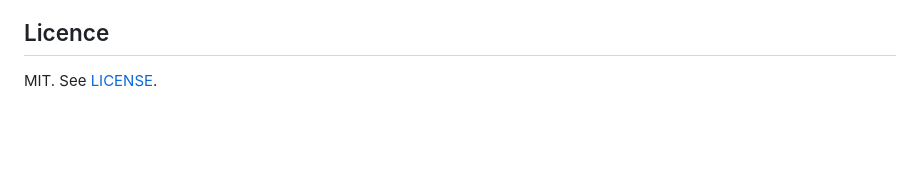
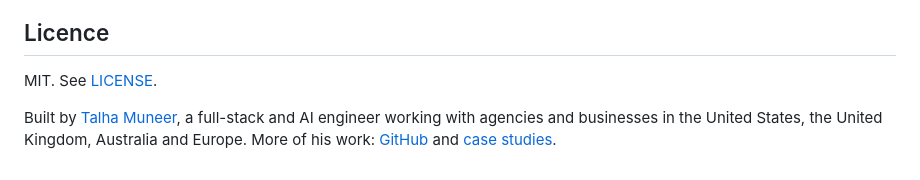
Before and after one commit to talha55/ui-design-skill, a Markdown page: README.md, the part around the change. Rendered like a GitHub page; blank space fills up the shorter version.

Commit message:
docs: add author line

```diff
--- a/README.md
+++ b/README.md
@@ -82,3 +82,5 @@ In an existing React or Next.js project, the skill uses the project's own stack.
 ## Licence
 
 MIT. See [LICENSE](LICENSE).
+
+Built by [Talha Muneer](https://www.talhamuneer.com), a full-stack and AI engineer working with agencies and businesses in the United States, the United Kingdom, Australia and Europe. More of his work: [GitHub](https://github.com/talha55) and [case studies](https://github.com/talha55/case-studies).
```
